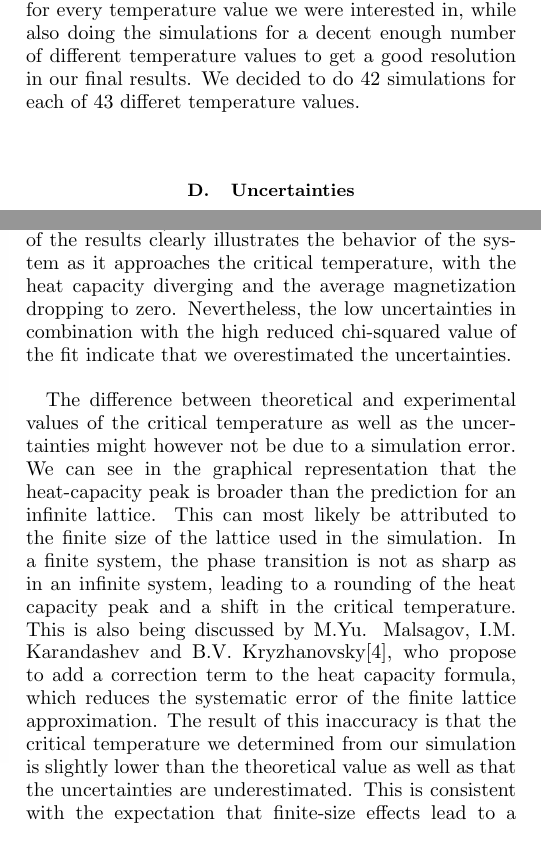
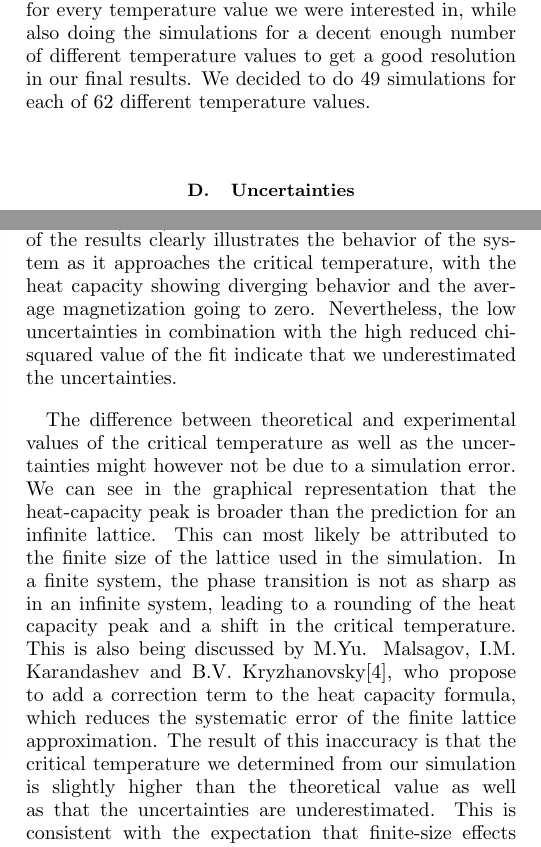
Before and after one commit to HiperLoop/SIM, a LaTeX paper (tex/ISING_BelaFBrunner_AdamZich.tex): two parts of the columns of pages 3 and 4 of 5, joined at a grey line, cut so that both start at the same text. Compiled offline with pdfLaTeX.

Commit message:
changed details

```diff
--- a/tex/ISING_BelaFBrunner_AdamZich.tex
+++ b/tex/ISING_BelaFBrunner_AdamZich.tex
@@ -221,7 +221,7 @@ Utrecht University}
             We then continued to choosing a size of the lattice that we want to simulate as this, we found, had impact on the number of spin-flip attempts needed for the model to reach equilibrium. We decided to use $n = 50$ as for values of $n<20$ we found that the equilibrium was disturbed to a great degree by the non-zero value of the temperature causing fluctuations in the spins.\\
             We then ran multiple simulations trying to ascertain the number of spin-flip attempts needed for the $50 \cross 50$ lattice to reach equilibrium for the temperature range we wanted to study. We found that the configuration that took the most amounts of spin-flip attempts to reach equilibrium was the one with the lowest temperature, namely $T_r = 2$. We decided on the number $k = 12'500'000$ for the amount of spin-flip attempts to wait before collecting values of the system energy and magnetisation for the average megnetisation and heat capacity calculations.\\
             We then collect 10000 of these quantities to average, one every 2'500 spin-flip attempts.\\
-            Finally, we tried to run as many individual simualtions for every temperature value we were interested in, while also doing the simulations for a decent enough number of different temperature values to get a good resolution in our final results. We decided to do 42 simulations for each of 43 differet temperature values.
+            Finally, we tried to run as many individual simualtions for every temperature value we were interested in, while also doing the simulations for a decent enough number of different temperature values to get a good resolution in our final results. We decided to do 49 simulations for each of 62 different temperature values.
 
         \subsection{Uncertainties}
             The uncertainties in our results are calculated using the standard deviation of the mean. We calculate the standard deviation of the values we collected for the average magnetisation and heat capacity over the 49 simulations per temperature value. This gives us an estimate of the uncertainty in our results.\\
@@ -259,9 +259,9 @@ Utrecht University}
 
 \section{Discussion}
 
-    We were able to determine the critical temperature of the Ising model using a Monte Carlo simulation with the Metropolis algorithm. Our results show that the critical temperature is approximately $T_r = <TODO>$, which is in good agreement with the theoretical value of $T_c = \frac{2}{\ln(1 + \sqrt{2})} \approx 2.269$. The graphical representation of the results clearly illustrates the behavior of the system as it approaches the critical temperature, with the heat capacity diverging and the average magnetization dropping to zero. Nevertheless, the low uncertainties in combination with the high reduced chi-squared value of the fit indicate that we overestimated the uncertainties.
+    We were able to determine the critical temperature of the Ising model using a Monte Carlo simulation with the Metropolis algorithm. Our results show that the critical temperature is approximately $T_r = <TODO>$, which is in good agreement with the theoretical value of $T_c = \frac{2}{\ln(1 + \sqrt{2})} \approx 2.269$. The graphical representation of the results clearly illustrates the behavior of the system as it approaches the critical temperature, with the heat capacity showing diverging behavior and the average magnetization going to zero. Nevertheless, the low uncertainties in combination with the high reduced chi-squared value of the fit indicate that we underestimated the uncertainties.
 
-    The difference between theoretical and experimental values of the critical temperature as well as the uncertainties might however not be due to a simulation error. We can see in the graphical representation that the heat-capacity peak is broader than the prediction for an infinite lattice. This can most likely be attributed to the finite size of the lattice used in the simulation. In a finite system, the phase transition is not as sharp as in an infinite system, leading to a rounding of the heat capacity peak and a shift in the critical temperature. This is also being discussed by M.Yu. Malsagov, I.M. Karandashev and B.V. Kryzhanovsky\cite{Malsagov2017}, who propose to add a correction term to the heat capacity formula, which reduces the systematic error of the finite lattice approximation. The result of this inaccuracy is that the critical temperature we determined from our simulation is slightly lower than the theoretical value as well as that the uncertainties are underestimated. This is consistent with the expectation that finite-size effects lead to a shift in the critical temperature.\\
+    The difference between theoretical and experimental values of the critical temperature as well as the uncertainties might however not be due to a simulation error. We can see in the graphical representation that the heat-capacity peak is broader than the prediction for an infinite lattice. This can most likely be attributed to the finite size of the lattice used in the simulation. In a finite system, the phase transition is not as sharp as in an infinite system, leading to a rounding of the heat capacity peak and a shift in the critical temperature. This is also being discussed by M.Yu. Malsagov, I.M. Karandashev and B.V. Kryzhanovsky\cite{Malsagov2017}, who propose to add a correction term to the heat capacity formula, which reduces the systematic error of the finite lattice approximation. The result of this inaccuracy is that the critical temperature we determined from our simulation is slightly higher than the theoretical value as well as that the uncertainties are underestimated. This is consistent with the expectation that finite-size effects lead to a shift in the critical temperature.\\
 
 \section{Conclusions}\label{conclusions}
     The simulation captures the qualitative behavior of the Ising model near its phase transition, but the estimated critical temperature differs from the theoretical value. Future work could improve this estimate by increasing the number of simulations, comparing alternative fitting functions and independent estimates from magnetisation, and testing different lattice sizes. The finite-size correction to the heat-capacity formula proposed by Malsagov, Karandashev, and Kryzhanovsky may also reduce systematic error; for a $50 \cross 50$ lattice, they report a discrepancy below the statistical error of the Monte Carlo simulation\cite{Malsagov2017}.
```
Also changed, not shown: tex/ISING_BelaFBrunner_AdamZich.tex (2 more changed lines).
